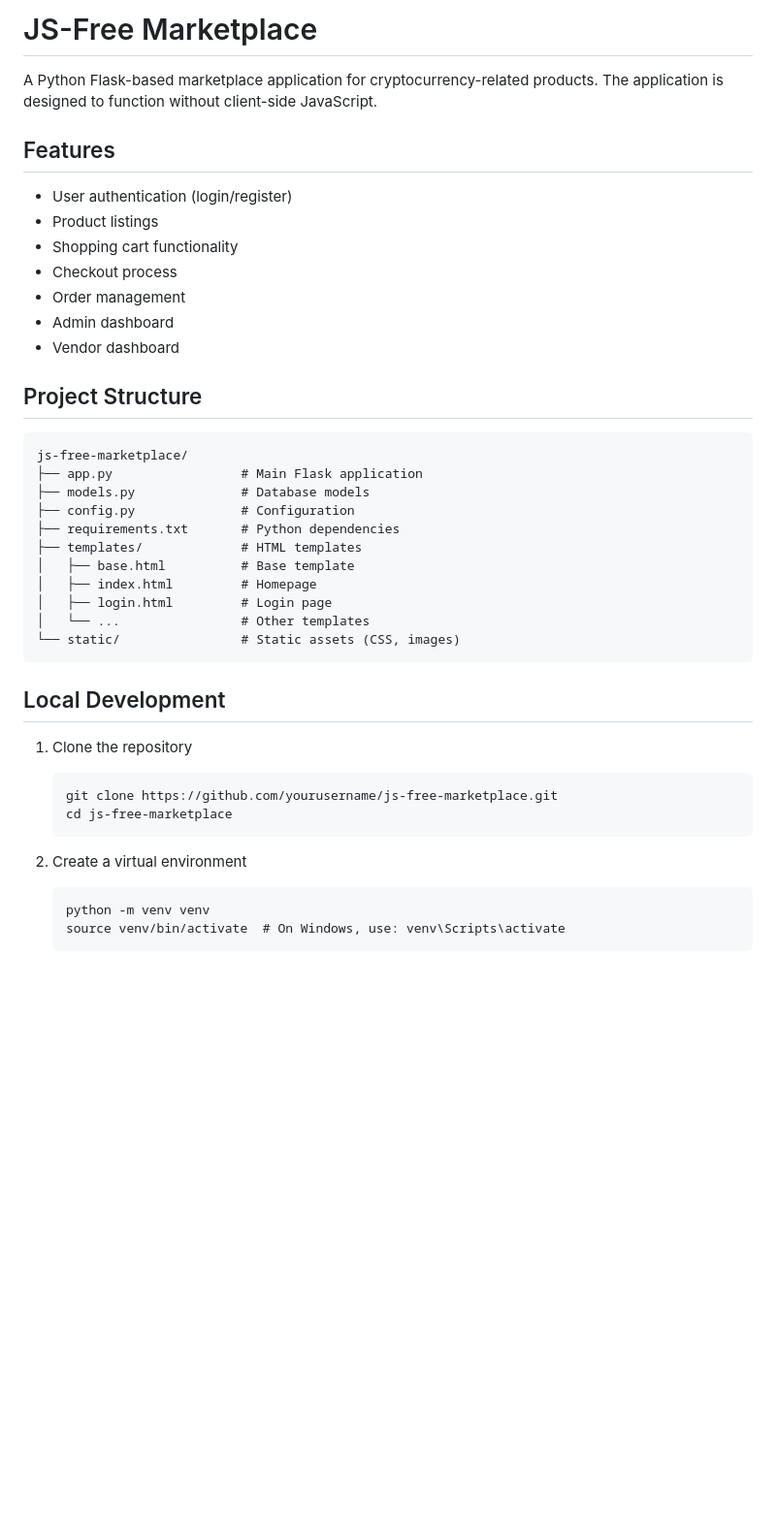
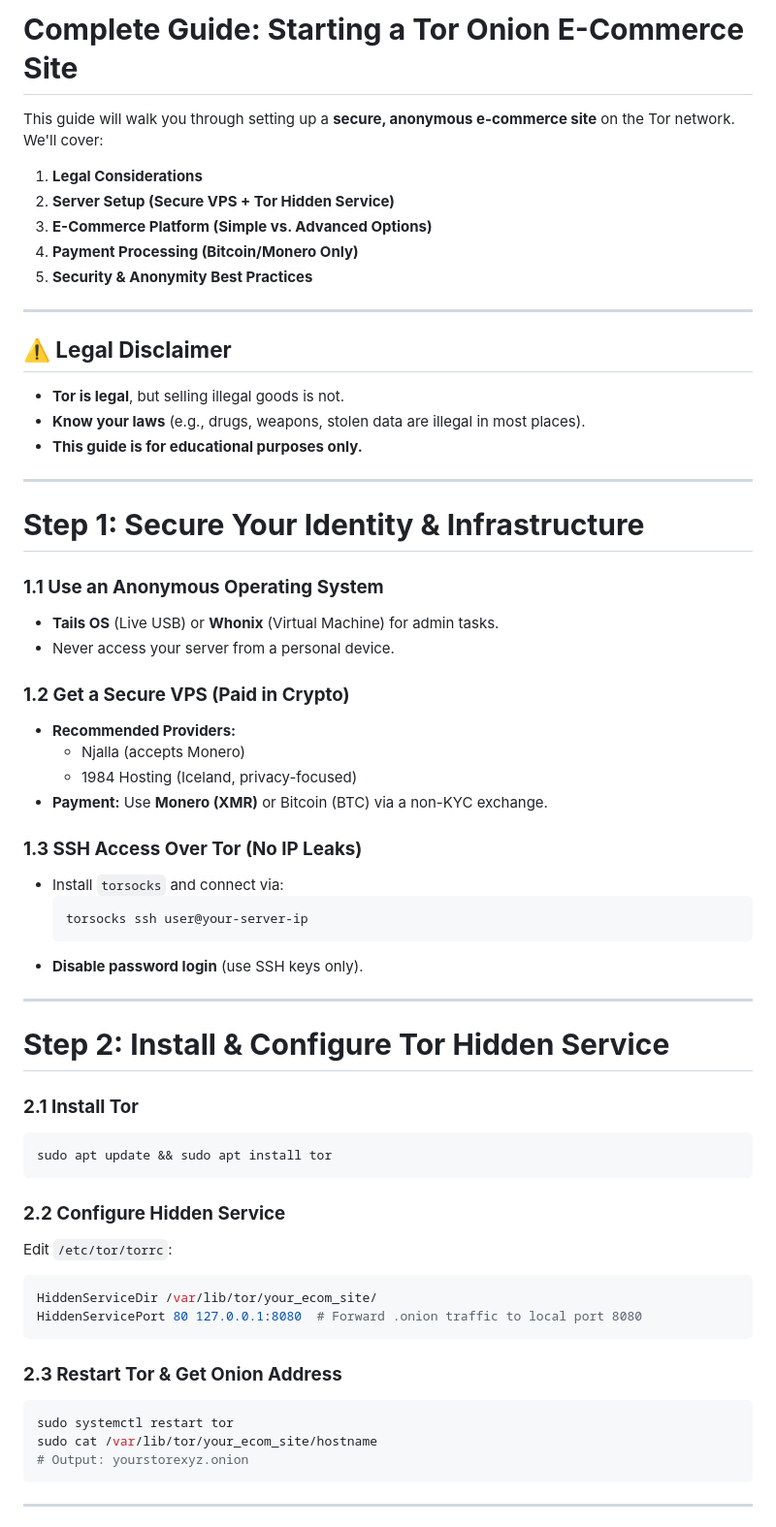
Before and after one commit to lukeponga-dev/super-enigma, a Markdown page: README.md, the part around one of its changes. Shown at 97% size. GitHub-like rendering; blank space fills up the shorter version.

````diff
--- a/README.md
+++ b/README.md
@@ -1,44 +1,60 @@
-# JS-Free Marketplace
+# **Complete Guide: Starting a Tor Onion E-Commerce Site**
 
-A Python Flask-based marketplace application for cryptocurrency-related products. The application is designed to function without client-side JavaScript.
+This guide will walk you through setting up a **secure, anonymous e-commerce site** on the Tor network. We'll cover:
+1. **Legal Considerations**
+2. **Server Setup (Secure VPS + Tor Hidden Service)**
+3. **E-Commerce Platform (Simple vs. Advanced Options)**
+4. **Payment Processing (Bitcoin/Monero Only)**
+5. **Security & Anonymity Best Practices**
 
-## Features
+---
 
-- User authentication (login/register)
-- Product listings
-- Shopping cart functionality
-- Checkout process
-- Order management
-- Admin dashboard
-- Vendor dashboard
+## **⚠️ Legal Disclaimer**
+- **Tor is legal**, but selling illegal goods is not.
+- **Know your laws** (e.g., drugs, weapons, stolen data are illegal in most places).
+- **This guide is for educational purposes only.**
 
-## Project Structure
+---
 
-```
-js-free-marketplace/
-├── app.py                 # Main Flask application
-├── models.py              # Database models
-├── config.py              # Configuration
-├── requirements.txt       # Python dependencies
-├── templates/             # HTML templates
-│   ├── base.html          # Base template
-│   ├── index.html         # Homepage
-│   ├── login.html         # Login page
-│   └── ...                # Other templates
-└── static/                # Static assets (CSS, images)
+# **Step 1: Secure Your Identity & Infrastructure**
+### **1.1 Use an Anonymous Operating System**
+- **Tails OS** (Live USB) or **Whonix** (Virtual Machine) for admin tasks.
+- Never access your server from a personal device.
+
+### **1.2 Get a Secure VPS (Paid in Crypto)**
+- **Recommended Providers:**
+  - Njalla (accepts Monero)
+  - 1984 Hosting (Iceland, privacy-focused)
+- **Payment:** Use **Monero (XMR)** or Bitcoin (BTC) via a non-KYC exchange.
+
+### **1.3 SSH Access Over Tor (No IP Leaks)**
+- Install `torsocks` and connect via:
+  ```bash
+  torsocks ssh user@your-server-ip
+  ```
+- **Disable password login** (use SSH keys only).
+
+---
+
+# **Step 2: Install & Configure Tor Hidden Service**
+### **2.1 Install Tor**
+```bash
+sudo apt update && sudo apt install tor
 ```
 
-## Local Development
+### **2.2 Configure Hidden Service**
+Edit `/etc/tor/torrc`:
+```ini
+HiddenServiceDir /var/lib/tor/your_ecom_site/
+HiddenServicePort 80 127.0.0.1:8080  # Forward .onion traffic to local port 8080
+```
 
-1. Clone the repository
-   ```
-   git clone https://github.com/yourusername/js-free-marketplace.git
-   cd js-free-marketplace
-   ```
+### **2.3 Restart Tor & Get Onion Address**
+```bash
+sudo systemctl restart tor
+sudo cat /var/lib/tor/your_ecom_site/hostname
+# Output: yourstorexyz.onion
+```
 
-2. Create a virtual environment
-   ```
-   python -m venv venv
-   source venv/bin/activate  # On Windows, use: venv\Scripts\activate
-   ```
+---
 
````
Also changed, not shown: other parts of README.md (+72 -115 lines).
